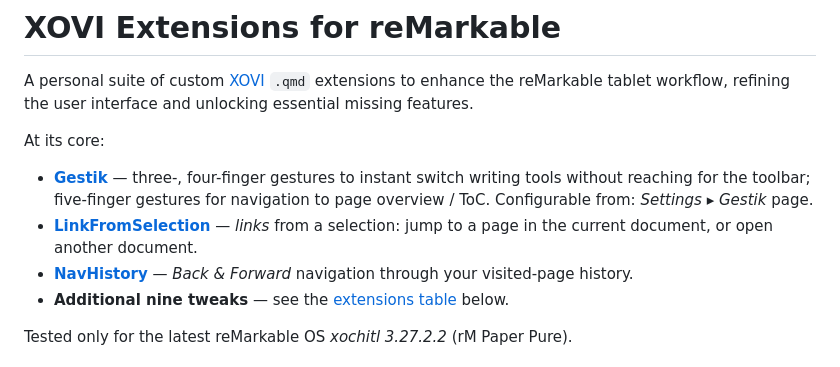
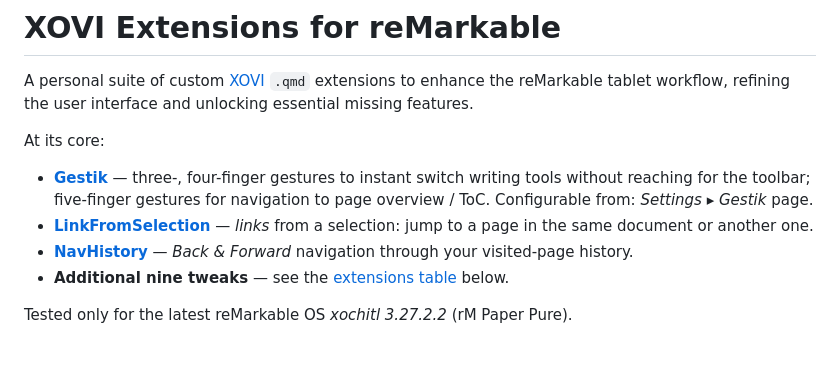
Before and after one commit to alefaraci/xovi-qmd-extensions, a Markdown page: README.md, the part around the change. GitHub-like rendering.

```diff
--- a/README.md
+++ b/README.md
@@ -4,7 +4,7 @@ A personal suite of custom [XOVI](https://github.com/asivery/xovi) `.qmd` extens
 
 At its core:
 - **[Gestik](#gestik)** — three-, four-finger gestures to instant switch writing tools without reaching for the toolbar; five-finger gestures for navigation to page overview / ToC. Configurable from: *Settings ▸ Gestik* page.
-- **[LinkFromSelection](#linkfromselection)** — *links* from a selection: jump to a page in the current document, or open another document.
+- **[LinkFromSelection](#linkfromselection)** — *links* from a selection: jump to a page in the same document or another one.
 - **[NavHistory](#navhistory)** — *Back & Forward* navigation through your visited-page history.
 - **Additional nine tweaks** — see the [extensions table](#available-extensions) below.
 
```
